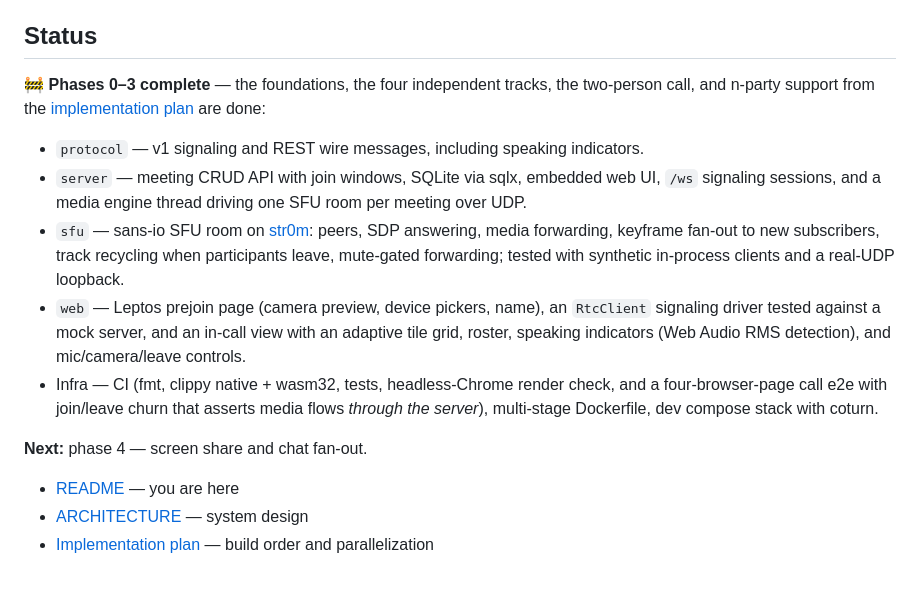
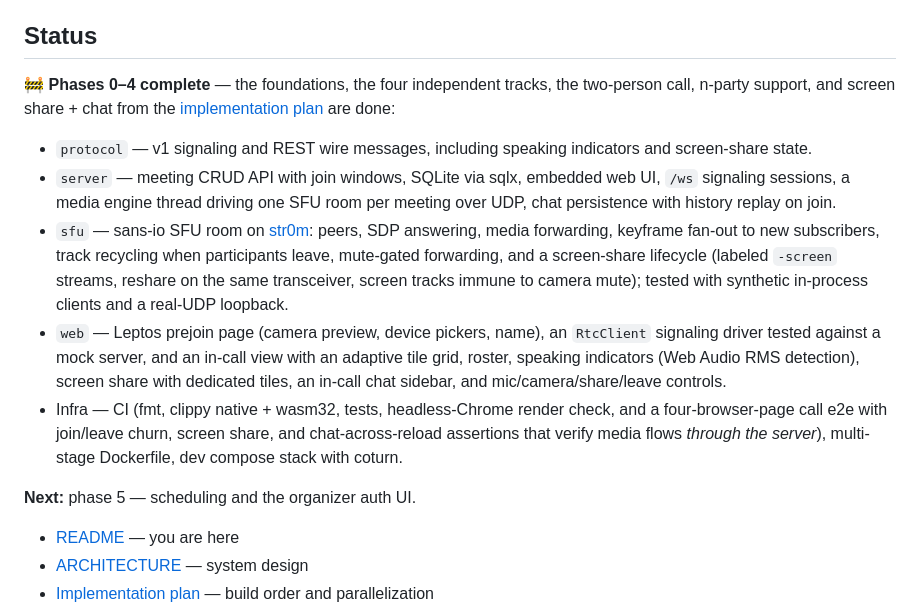
Before and after one commit to aron98/huddle, a Markdown page: README.md, the part around the change. GitHub-like rendering; blank space fills up the shorter version.

Commit message:
docs: mark the screen share and chat milestone complete

```diff
--- a/README.md
+++ b/README.md
@@ -10,29 +10,32 @@ Node farm, no 40-step install guide.
 
 ## Status
 
-🚧 **Phases 0–3 complete** — the foundations, the four independent tracks, the
-two-person call, and n-party support from the
+🚧 **Phases 0–4 complete** — the foundations, the four independent tracks, the
+two-person call, n-party support, and screen share + chat from the
 [implementation plan](docs/implementation-plan.md) are done:
 
 - `protocol` — v1 signaling and REST wire messages, including speaking
-  indicators.
+  indicators and screen-share state.
 - `server` — meeting CRUD API with join windows, SQLite via sqlx, embedded web
-  UI, `/ws` signaling sessions, and a media engine thread driving one SFU room
-  per meeting over UDP.
+  UI, `/ws` signaling sessions, a media engine thread driving one SFU room
+  per meeting over UDP, chat persistence with history replay on join.
 - `sfu` — sans-io SFU room on [str0m](https://github.com/lookback-io/str0m): peers,
   SDP answering, media forwarding, keyframe fan-out to new subscribers, track
-  recycling when participants leave, mute-gated forwarding; tested with
-  synthetic in-process clients and a real-UDP loopback.
+  recycling when participants leave, mute-gated forwarding, and a screen-share
+  lifecycle (labeled `-screen` streams, reshare on the same transceiver,
+  screen tracks immune to camera mute); tested with synthetic in-process
+  clients and a real-UDP loopback.
 - `web` — Leptos prejoin page (camera preview, device pickers, name), an
   `RtcClient` signaling driver tested against a mock server, and an in-call
   view with an adaptive tile grid, roster, speaking indicators (Web Audio RMS
-  detection), and mic/camera/leave controls.
+  detection), screen share with dedicated tiles, an in-call chat sidebar, and
+  mic/camera/share/leave controls.
 - Infra — CI (fmt, clippy native + wasm32, tests, headless-Chrome render check,
-  and a four-browser-page call e2e with join/leave churn that asserts media
-  flows *through the server*), multi-stage Dockerfile, dev compose stack with
-  coturn.
+  and a four-browser-page call e2e with join/leave churn, screen share, and
+  chat-across-reload assertions that verify media flows *through the server*),
+  multi-stage Dockerfile, dev compose stack with coturn.
 
-**Next:** phase 4 — screen share and chat fan-out.
+**Next:** phase 5 — scheduling and the organizer auth UI.
 
 - [README](README.md) — you are here
 - [ARCHITECTURE](docs/ARCHITECTURE.md) — system design
```
Also changed, not shown: docs/implementation-plan.md (+12 -9 lines).
